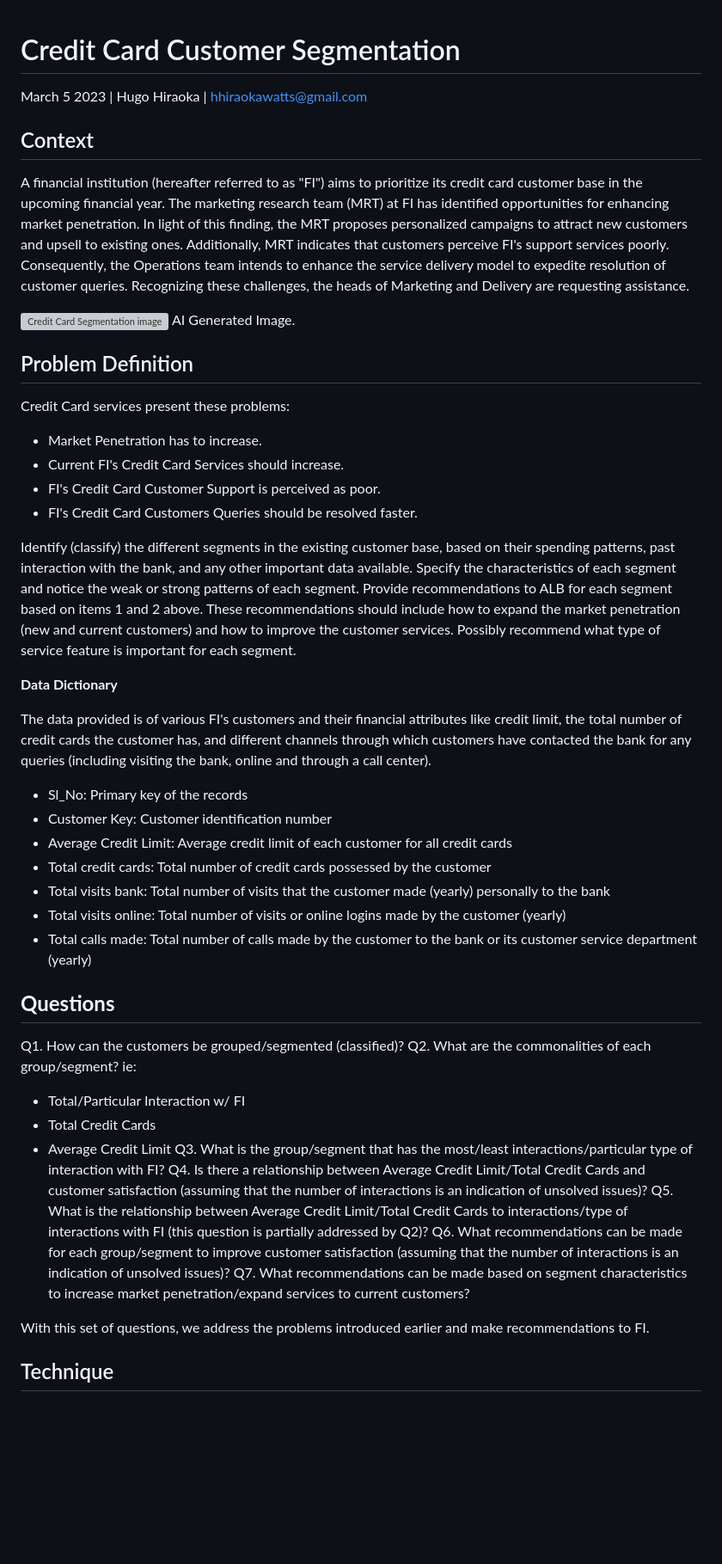
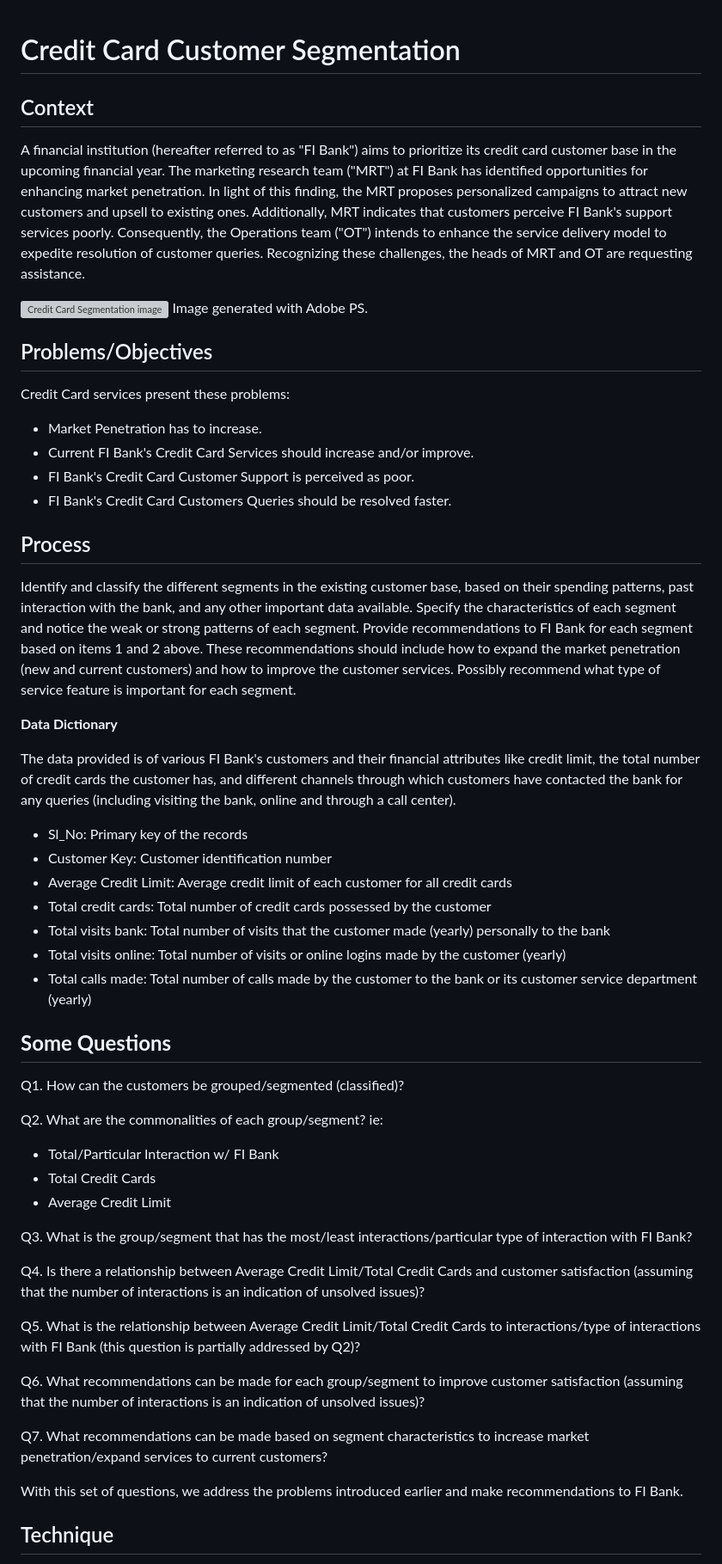
Before and after one commit to hugohir/AllLifeBank_CustomerSegmentation, a Markdown page: README.md, the part around one of its changes. Shown at 86% size. GitHub-like rendering; blank space fills up the shorter version; grey boxes are pictures that could not be loaded.

Commit message:
Update README.md
Improved some wording

```diff
--- a/README.md
+++ b/README.md
@@ -1,28 +1,27 @@
 # Credit Card Customer Segmentation
 
-March 5 2023 | Hugo Hiraoka | hhiraokawatts@gmail.com
-
 ## Context
-A financial institution (hereafter referred to as "FI") aims to prioritize its credit card customer base in the upcoming financial year. The marketing research team (MRT) at FI has identified opportunities for enhancing market penetration. In light of this finding, the MRT proposes personalized campaigns to attract new customers and upsell to existing ones. Additionally, MRT indicates that customers perceive FI's support services poorly. Consequently, the Operations team intends to enhance the service delivery model to expedite resolution of customer queries. Recognizing these challenges, the heads of Marketing and Delivery are requesting assistance.
+A financial institution (hereafter referred to as "FI Bank") aims to prioritize its credit card customer base in the upcoming financial year. The marketing research team ("MRT") at FI Bank has identified opportunities for enhancing market penetration. In light of this finding, the MRT proposes personalized campaigns to attract new customers and upsell to existing ones. Additionally, MRT indicates that customers perceive FI Bank's support services poorly. Consequently, the Operations team ("OT") intends to enhance the service delivery model to expedite resolution of customer queries. Recognizing these challenges, the heads of MRT and OT are requesting assistance.
 
 ![Credit Card Segmentation image](https://i.imgur.com/eLxh8Yz.jpg)
-AI Generated Image.
+Image generated with Adobe PS.
 
-## Problem Definition
+## Problems/Objectives
 Credit Card services present these problems:
 
 - Market Penetration has to increase.
-- Current FI's Credit Card Services should increase.
-- FI's Credit Card Customer Support is perceived as poor.
-- FI's Credit Card Customers Queries should be resolved faster.
+- Current FI Bank's Credit Card Services should increase and/or improve.
+- FI Bank's Credit Card Customer Support is perceived as poor.
+- FI Bank's Credit Card Customers Queries should be resolved faster.
 
-Identify (classify) the different segments in the existing customer base, based on their spending patterns, past interaction with the bank, and any other important data available.
+## Process
+Identify and classify the different segments in the existing customer base, based on their spending patterns, past interaction with the bank, and any other important data available.
 Specify the characteristics of each segment and notice the weak or strong patterns of each segment.
-Provide recommendations to ALB for each segment based on items 1 and 2 above. These recommendations should include how to expand the market penetration (new and current customers) and how to improve the customer services. Possibly recommend what type of service feature is important for each segment.
+Provide recommendations to FI Bank for each segment based on items 1 and 2 above. These recommendations should include how to expand the market penetration (new and current customers) and how to improve the customer services. Possibly recommend what type of service feature is important for each segment.
 
 **Data Dictionary**
 
-The data provided is of various FI's customers and their financial attributes like credit limit, the total number of credit cards the customer has, and different channels through which customers have contacted the bank for any queries (including visiting the bank, online and through a call center).
+The data provided is of various FI Bank's customers and their financial attributes like credit limit, the total number of credit cards the customer has, and different channels through which customers have contacted the bank for any queries (including visiting the bank, online and through a call center).
 
 - Sl_No: Primary key of the records
 - Customer Key: Customer identification number
@@ -32,19 +31,25 @@ The data provided is of various FI's customers and their financial attributes li
 - Total visits online: Total number of visits or online logins made by the customer (yearly)
 - Total calls made: Total number of calls made by the customer to the bank or its customer service department (yearly)
 
-## **Questions**
+## **Some Questions**
 
 Q1. How can the customers be grouped/segmented (classified)?
+
 Q2. What are the commonalities of each group/segment? ie:
-- Total/Particular Interaction w/ FI
+- Total/Particular Interaction w/ FI Bank
 - Total Credit Cards
 - Average Credit Limit
-Q3. What is the group/segment that has the most/least interactions/particular type of interaction with FI?
+
+Q3. What is the group/segment that has the most/least interactions/particular type of interaction with FI Bank?
+
 Q4. Is there a relationship between Average Credit Limit/Total Credit Cards and customer satisfaction (assuming that the number of interactions is an indication of unsolved issues)?
-Q5. What is the relationship between Average Credit Limit/Total Credit Cards to interactions/type of interactions with FI (this question is partially addressed by Q2)?
+
+Q5. What is the relationship between Average Credit Limit/Total Credit Cards to interactions/type of interactions with FI Bank (this question is partially addressed by Q2)?
+
 Q6. What recommendations can be made for each group/segment to improve customer satisfaction (assuming that the number of interactions is an indication of unsolved issues)?
+
 Q7. What recommendations can be made based on segment characteristics to increase market penetration/expand services to current customers?
 
-With this set of questions, we address the problems introduced earlier and make recommendations to FI.
+With this set of questions, we address the problems introduced earlier and make recommendations to FI Bank.
 
 ## Technique
```
Also changed, not shown: other parts of README.md (+9 -5 lines).
